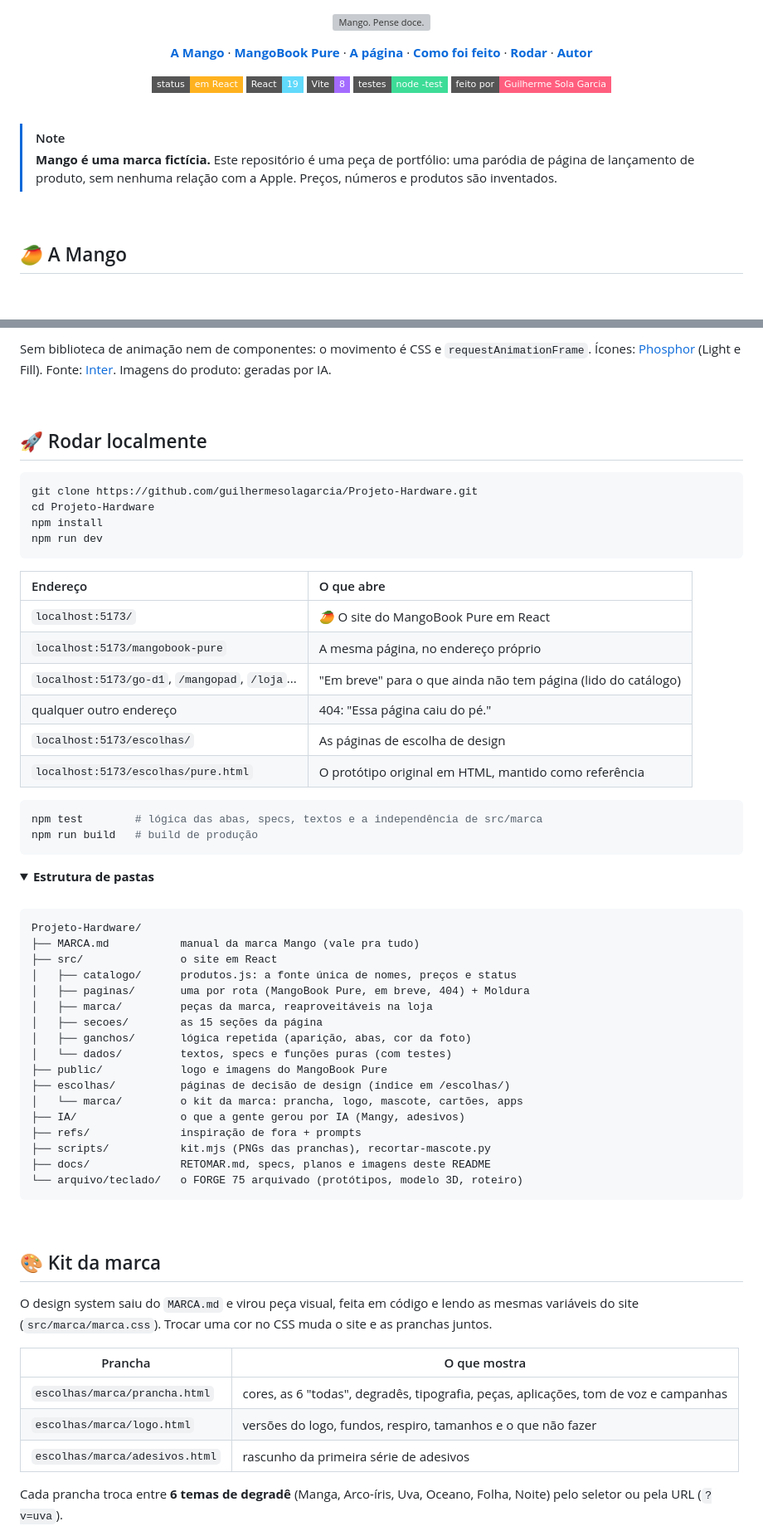
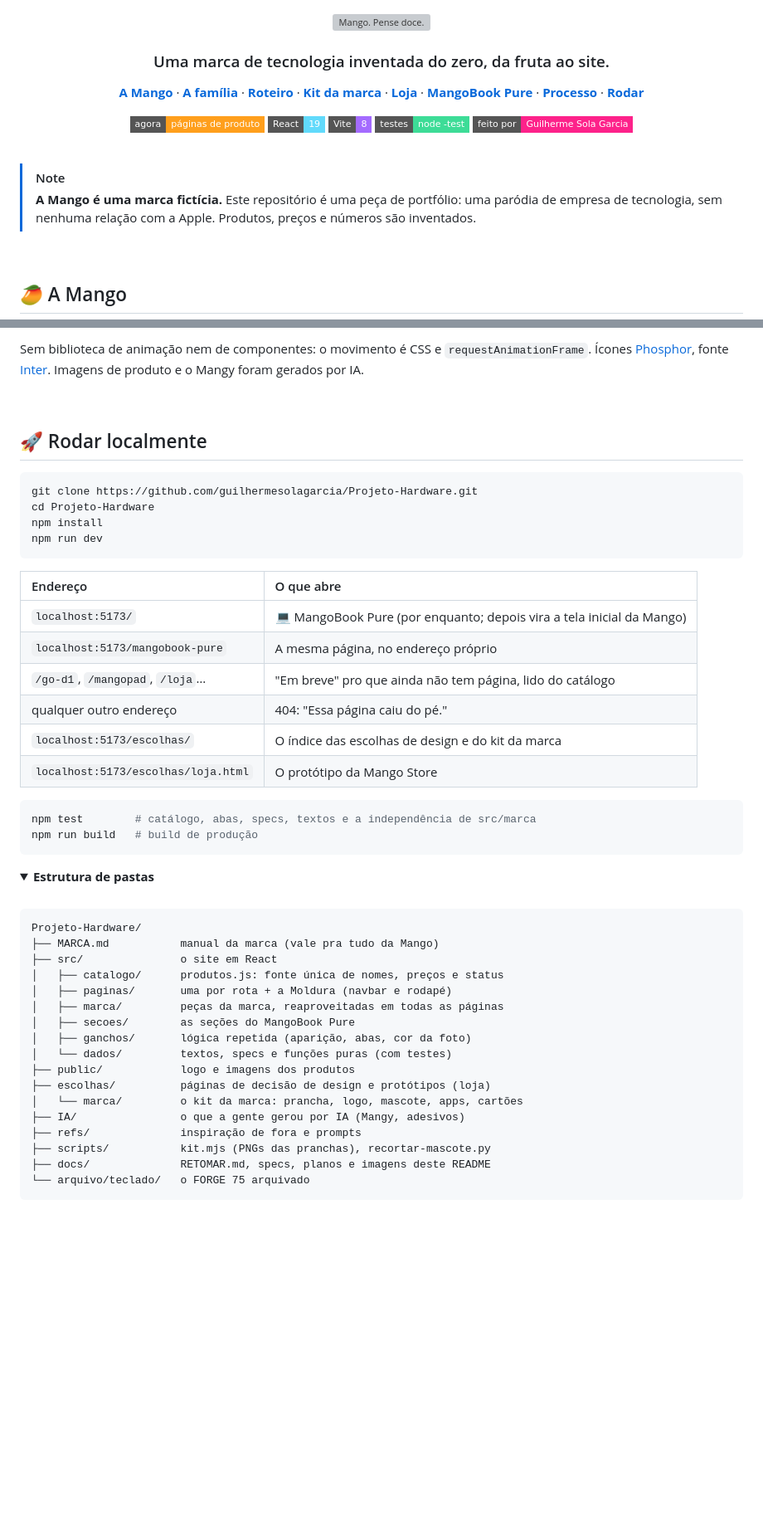
Before and after one commit to guilhermesolagarcia/Mangobook-Repo, a Markdown page: README.md, 2 parts joined by grey strips. Shown at 83% size. Rendered like a GitHub page; folded sections open; badges without logos; blank space fills up the shorter version; grey boxes are pictures that could not be loaded.

````diff
--- a/README.md
+++ b/README.md
@@ -2,27 +2,31 @@
   <img src="docs/readme/banner.svg" alt="Mango. Pense doce." width="100%">
 </p>
 
+<h3 align="center">Uma marca de tecnologia inventada do zero, da fruta ao site.</h3>
+
 <p align="center">
   <a href="#-a-mango"><b>A Mango</b></a> ·
+  <a href="#-a-família"><b>A família</b></a> ·
+  <a href="#️-roteiro"><b>Roteiro</b></a> ·
+  <a href="#-kit-da-marca"><b>Kit da marca</b></a> ·
+  <a href="#️-mango-store"><b>Loja</b></a> ·
   <a href="#-mangobook-pure"><b>MangoBook Pure</b></a> ·
-  <a href="#-a-página"><b>A página</b></a> ·
-  <a href="#-como-foi-feito"><b>Como foi feito</b></a> ·
-  <a href="#-rodar-localmente"><b>Rodar</b></a> ·
-  <a href="#-autor"><b>Autor</b></a>
+  <a href="#-como-a-gente-trabalha"><b>Processo</b></a> ·
+  <a href="#-rodar-localmente"><b>Rodar</b></a>
 </p>
 
 <p align="center">
-  <img src="https://img.shields.io/badge/status-em%20React-ffb21f?style=flat-square" alt="Status: em React">
+  <img src="https://img.shields.io/badge/agora-páginas%20de%20produto-ff9f1c?style=flat-square" alt="Agora: páginas de produto">
   <img src="https://img.shields.io/badge/React-19-61dafb?style=flat-square&logo=react&logoColor=white" alt="React 19">
   <img src="https://img.shields.io/badge/Vite-8-a46bff?style=flat-square&logo=vite&logoColor=white" alt="Vite 8">
   <img src="https://img.shields.io/badge/testes-node%20--test-3ddc97?style=flat-square&logo=nodedotjs&logoColor=white" alt="Testes com node --test">
-  <img src="https://img.shields.io/badge/feito%20por-Guilherme%20Sola%20Garcia-ff5e7e?style=flat-square" alt="Feito por Guilherme Sola Garcia">
+  <img src="https://img.shields.io/badge/feito%20por-Guilherme%20Sola%20Garcia-fd228a?style=flat-square" alt="Feito por Guilherme Sola Garcia">
 </p>
 
 <br>
 
 > [!NOTE]
-> **Mango é uma marca fictícia.** Este repositório é uma peça de portfólio: uma paródia de página de lançamento de produto, sem nenhuma relação com a Apple. Preços, números e produtos são inventados.
+> **A Mango é uma marca fictícia.** Este repositório é uma peça de portfólio: uma paródia de empresa de tecnologia, sem nenhuma relação com a Apple. Produtos, preços e números são inventados.
 
 <br>
 
@@ -242,7 +291,7 @@ Antes do notebook, o projeto era o **Mango FORGE 75**, um teclado mecânico com
 </tr>
 </table>
 
-Sem biblioteca de animação nem de componentes: o movimento é CSS e `requestAnimationFrame`. Ícones: [Phosphor](https://phosphoricons.com) (Light e Fill). Fonte: [Inter](https://rsms.me/inter/). Imagens do produto: geradas por IA.
+Sem biblioteca de animação nem de componentes: o movimento é CSS e `requestAnimationFrame`. Ícones [Phosphor](https://phosphoricons.com), fonte [Inter](https://rsms.me/inter/). Imagens de produto e o Mangy foram gerados por IA.
 
 <br>
 
@@ -257,15 +306,15 @@ npm run dev
 
 | Endereço | O que abre |
 |:--|:--|
-| `localhost:5173/` | 🥭 O site do MangoBook Pure em React |
+| `localhost:5173/` | 💻 MangoBook Pure (por enquanto; depois vira a tela inicial da Mango) |
 | `localhost:5173/mangobook-pure` | A mesma página, no endereço próprio |
-| `localhost:5173/go-d1`, `/mangopad`, `/loja`... | "Em breve" para o que ainda não tem página (lido do catálogo) |
+| `/go-d1`, `/mangopad`, `/loja`… | "Em breve" pro que ainda não tem página, lido do catálogo |
 | qualquer outro endereço | 404: "Essa página caiu do pé." |
-| `localhost:5173/escolhas/` | As páginas de escolha de design |
-| `localhost:5173/escolhas/pure.html` | O protótipo original em HTML, mantido como referência |
+| `localhost:5173/escolhas/` | O índice das escolhas de design e do kit da marca |
+| `localhost:5173/escolhas/loja.html` | O protótipo da Mango Store |
 
 ```bash
-npm test        # lógica das abas, specs, textos e a independência de src/marca
+npm test        # catálogo, abas, specs, textos e a independência de src/marca
 npm run build   # build de produção
 ```
 
@@ -275,37 +324,22 @@ npm run build   # build de produção
 
 ```
 Projeto-Hardware/
-├── MARCA.md           manual da marca Mango (vale pra tudo)
+├── MARCA.md           manual da marca (vale pra tudo da Mango)
 ├── src/               o site em React
-│   ├── catalogo/      produtos.js: a fonte única de nomes, preços e status
-│   ├── paginas/       uma por rota (MangoBook Pure, em breve, 404) + Moldura
-│   ├── marca/         peças da marca, reaproveitáveis na loja
-│   ├── secoes/        as 15 seções da página
+│   ├── catalogo/      produtos.js: fonte única de nomes, preços e status
+│   ├── paginas/       uma por rota + a Moldura (navbar e rodapé)
+│   ├── marca/         peças da marca, reaproveitadas em todas as páginas
+│   ├── secoes/        as seções do MangoBook Pure
 │   ├── ganchos/       lógica repetida (aparição, abas, cor da foto)
 │   └── dados/         textos, specs e funções puras (com testes)
-├── public/            logo e imagens do MangoBook Pure
-├── escolhas/          páginas de decisão de design (índice em /escolhas/)
-│   └── marca/         o kit da marca: prancha, logo, mascote, cartões, apps
+├── public/            logo e imagens dos produtos
+├── escolhas/          páginas de decisão de design e protótipos (loja)
+│   └── marca/         o kit da marca: prancha, logo, mascote, apps, cartões
 ├── IA/                o que a gente gerou por IA (Mangy, adesivos)
-├── refs/              inspiração de fora + prompts
+├── refs/              inspiração de fora e prompts
 ├── scripts/           kit.mjs (PNGs das pranchas), recortar-mascote.py
 ├── docs/              RETOMAR.md, specs, planos e imagens deste README
-└── arquivo/teclado/   o FORGE 75 arquivado (protótipos, modelo 3D, roteiro)
+└── arquivo/teclado/   o FORGE 75 arquivado
 ```
 
 </details>
-
-<br>
-
-## 🎨 Kit da marca
-
-O design system saiu do `MARCA.md` e virou peça visual, feita em código e lendo as mesmas variáveis do site (`src/marca/marca.css`). Trocar uma cor no CSS muda o site e as pranchas juntos.
-
-| Prancha | O que mostra |
-|---|---|
-| `escolhas/marca/prancha.html` | cores, as 6 "todas", degradês, tipografia, peças, aplicações, tom de voz e campanhas |
-| `escolhas/marca/logo.html` | versões do logo, fundos, respiro, tamanhos e o que não fazer |
-| `escolhas/marca/adesivos.html` | rascunho da primeira série de adesivos |
-
-Cada prancha troca entre **6 temas de degradê** (Manga, Arco-íris, Uva, Oceano, Folha, Noite) pelo seletor ou pela URL (`?v=uva`).
-
````
Also changed, not shown: other parts of README.md (+136 -123 lines), CLAUDE.md (+2 -1 lines), docs/RETOMAR.md (+11 -3 lines), docs/readme/loja.png (added).
